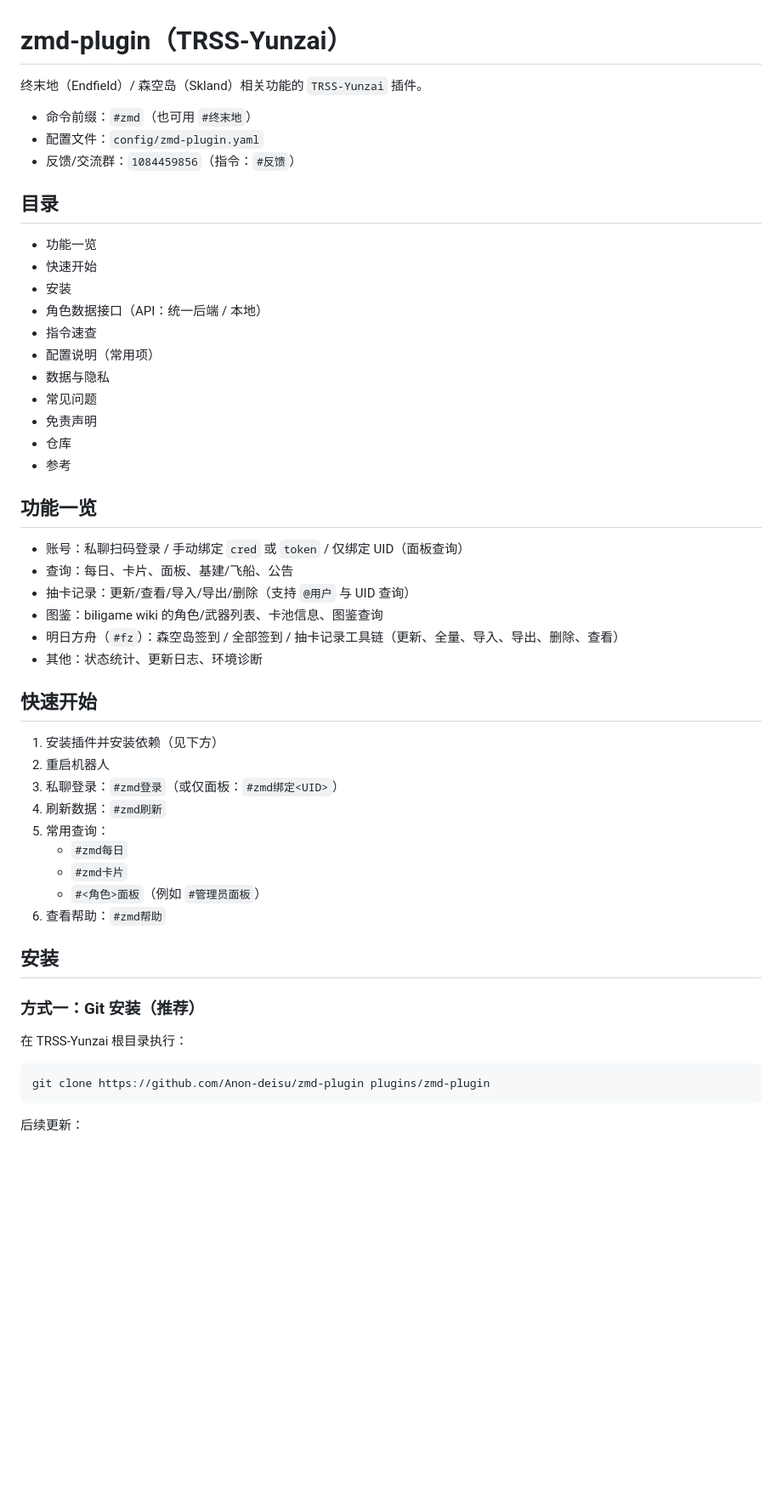
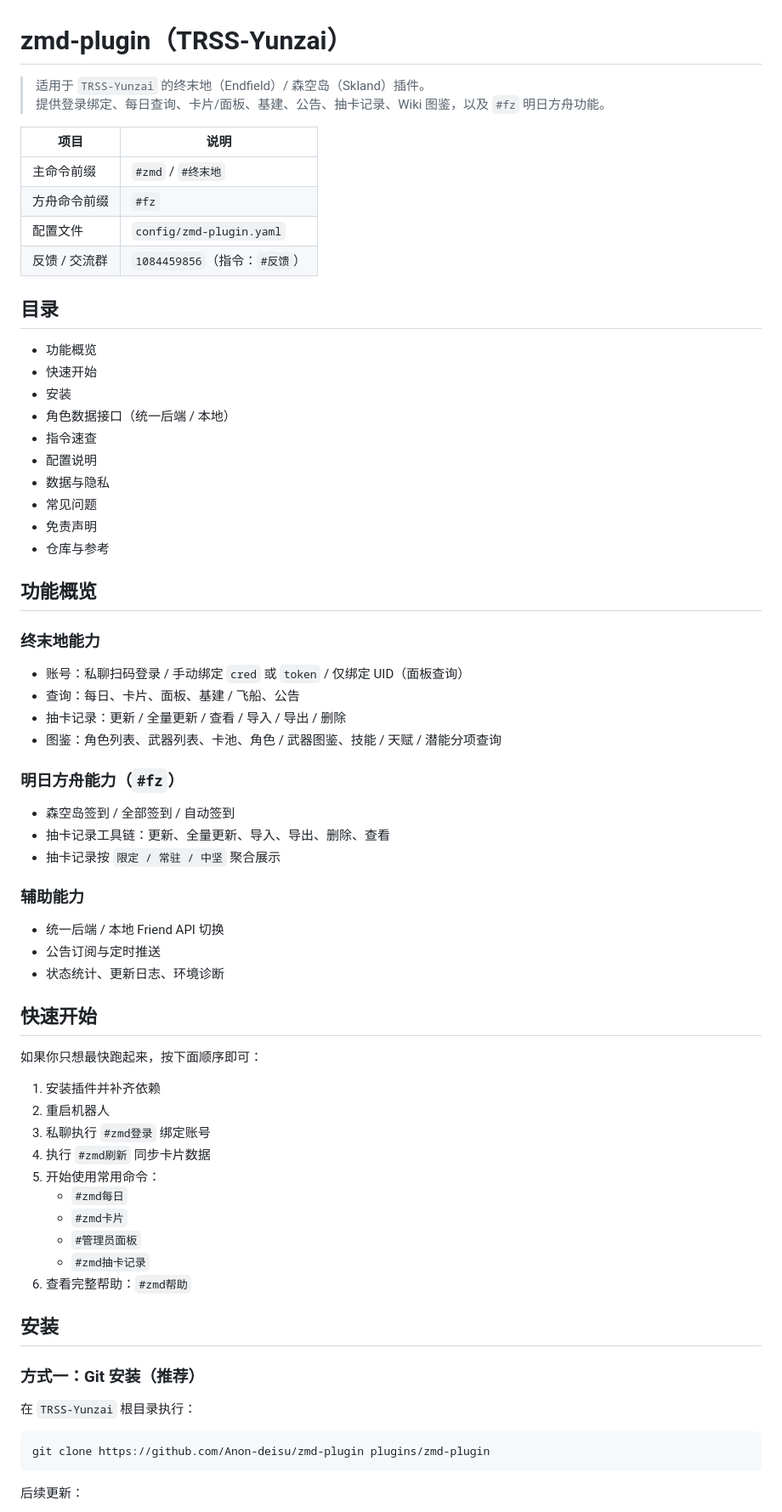
Before and after one commit to Anon-deisu/zmd-plugin, a Markdown page: README.md, the part around one of its changes. Shown at 85% size. Rendered like a GitHub page; blank space fills up the shorter version.

````diff
--- a/README.md
+++ b/README.md
@@ -1,51 +1,69 @@
 # zmd-plugin（TRSS-Yunzai）
 
-终末地（Endfield）/ 森空岛（Skland）相关功能的 `TRSS-Yunzai` 插件。
+> 适用于 `TRSS-Yunzai` 的终末地（Endfield）/ 森空岛（Skland）插件。
+> 提供登录绑定、每日查询、卡片/面板、基建、公告、抽卡记录、Wiki 图鉴，以及 `#fz` 明日方舟功能。
 
-- 命令前缀：`#zmd`（也可用 `#终末地`）
-- 配置文件：`config/zmd-plugin.yaml`
-- 反馈/交流群：`1084459856`（指令：`#反馈`）
+| 项目 | 说明 |
+| --- | --- |
+| 主命令前缀 | `#zmd` / `#终末地` |
+| 方舟命令前缀 | `#fz` |
+| 配置文件 | `config/zmd-plugin.yaml` |
+| 反馈 / 交流群 | `1084459856`（指令：`#反馈`） |
 
 ## 目录
 
-- 功能一览
+- 功能概览
 - 快速开始
 - 安装
-- 角色数据接口（API：统一后端 / 本地）
+- 角色数据接口（统一后端 / 本地）
 - 指令速查
-- 配置说明（常用项）
+- 配置说明
 - 数据与隐私
 - 常见问题
 - 免责声明
-- 仓库
-- 参考
+- 仓库与参考
 
-## 功能一览
+## 功能概览
+
+### 终末地能力
 
 - 账号：私聊扫码登录 / 手动绑定 `cred` 或 `token` / 仅绑定 UID（面板查询）
-- 查询：每日、卡片、面板、基建/飞船、公告
-- 抽卡记录：更新/查看/导入/导出/删除（支持 `@用户` 与 UID 查询）
-- 图鉴：biligame wiki 的角色/武器列表、卡池信息、图鉴查询
-- 明日方舟（`#fz`）：森空岛签到 / 全部签到 / 抽卡记录工具链（更新、全量、导入、导出、删除、查看）
-- 其他：状态统计、更新日志、环境诊断
+- 查询：每日、卡片、面板、基建 / 飞船、公告
+- 抽卡记录：更新 / 全量更新 / 查看 / 导入 / 导出 / 删除
+- 图鉴：角色列表、武器列表、卡池、角色 / 武器图鉴、技能 / 天赋 / 潜能分项查询
+
+### 明日方舟能力（`#fz`）
+
+- 森空岛签到 / 全部签到 / 自动签到
+- 抽卡记录工具链：更新、全量更新、导入、导出、删除、查看
+- 抽卡记录按 `限定 / 常驻 / 中坚` 聚合展示
+
+### 辅助能力
+
+- 统一后端 / 本地 Friend API 切换
+- 公告订阅与定时推送
+- 状态统计、更新日志、环境诊断
 
 ## 快速开始
 
-1) 安装插件并安装依赖（见下方）
-2) 重启机器人
-3) 私聊登录：`#zmd登录`（或仅面板：`#zmd绑定<UID>`）
-4) 刷新数据：`#zmd刷新`
-5) 常用查询：
-    - `#zmd每日`
-    - `#zmd卡片`
-    - `#<角色>面板`（例如 `#管理员面板`）
-6) 查看帮助：`#zmd帮助`
+如果你只想最快跑起来，按下面顺序即可：
+
+1. 安装插件并补齐依赖
+2. 重启机器人
+3. 私聊执行 `#zmd登录` 绑定账号
+4. 执行 `#zmd刷新` 同步卡片数据
+5. 开始使用常用命令：
+   - `#zmd每日`
+   - `#zmd卡片`
+   - `#管理员面板`
+   - `#zmd抽卡记录`
+6. 查看完整帮助：`#zmd帮助`
 
 ## 安装
 
 ### 方式一：Git 安装（推荐）
 
-在 TRSS-Yunzai 根目录执行：
+在 `TRSS-Yunzai` 根目录执行：
 
 ```bash
 git clone https://github.com/Anon-deisu/zmd-plugin plugins/zmd-plugin
````
Also changed, not shown: other parts of README.md (+137 -91 lines).
